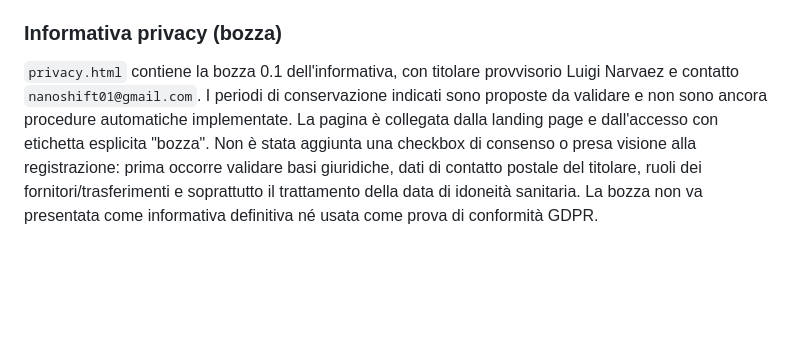
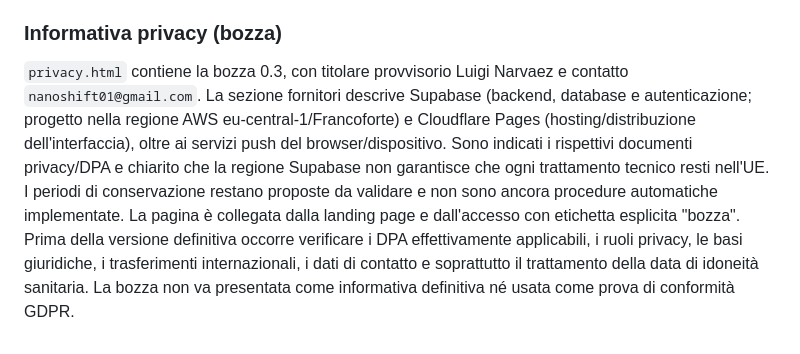
Before and after one commit to luiginva97/NaNo-Shift, a Markdown page: README.md, the part around the change. Rendered like a GitHub page; blank space fills up the shorter version.

Commit message:
Document privacy draft vendor disclosures and hosting region

```diff
--- a/README.md
+++ b/README.md
@@ -68,4 +68,4 @@ La protezione Supabase contro password compromesse resta disattivata: l'organizz
 La migrazione `20261031233500_notify_swap_accepted` aggiunge una seconda notifica alla coordinatrice quando il destinatario accetta il cambio, così il passaggio alla coda di approvazione produce un nuovo avviso push oltre a quello iniziale.
 
 ### Informativa privacy (bozza)
-`privacy.html` contiene la bozza 0.1 dell'informativa, con titolare provvisorio Luigi Narvaez e contatto `nanoshift01@gmail.com`. I periodi di conservazione indicati sono proposte da validare e non sono ancora procedure automatiche implementate. La pagina è collegata dalla landing page e dall'accesso con etichetta esplicita "bozza". Non è stata aggiunta una checkbox di consenso o presa visione alla registrazione: prima occorre validare basi giuridiche, dati di contatto postale del titolare, ruoli dei fornitori/trasferimenti e soprattutto il trattamento della data di idoneità sanitaria. La bozza non va presentata come informativa definitiva né usata come prova di conformità GDPR.
+`privacy.html` contiene la bozza 0.3, con titolare provvisorio Luigi Narvaez e contatto `nanoshift01@gmail.com`. La sezione fornitori descrive Supabase (backend, database e autenticazione; progetto nella regione AWS eu-central-1/Francoforte) e Cloudflare Pages (hosting/distribuzione dell'interfaccia), oltre ai servizi push del browser/dispositivo. Sono indicati i rispettivi documenti privacy/DPA e chiarito che la regione Supabase non garantisce che ogni trattamento tecnico resti nell'UE. I periodi di conservazione restano proposte da validare e non sono ancora procedure automatiche implementate. La pagina è collegata dalla landing page e dall'accesso con etichetta esplicita "bozza". Prima della versione definitiva occorre verificare i DPA effettivamente applicabili, i ruoli privacy, le basi giuridiche, i trasferimenti internazionali, i dati di contatto e soprattutto il trattamento della data di idoneità sanitaria. La bozza non va presentata come informativa definitiva né usata come prova di conformità GDPR.
```
